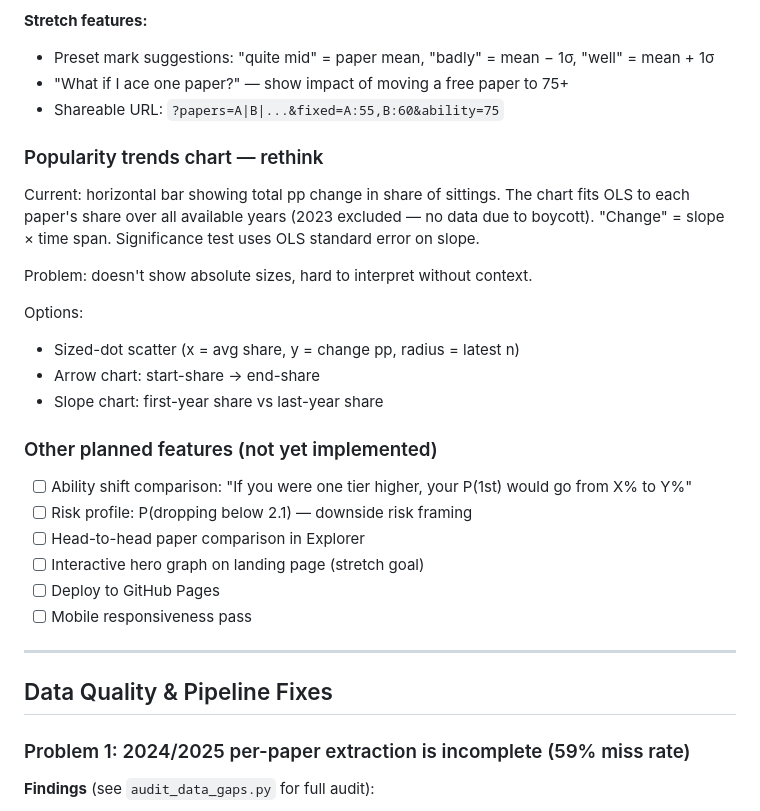
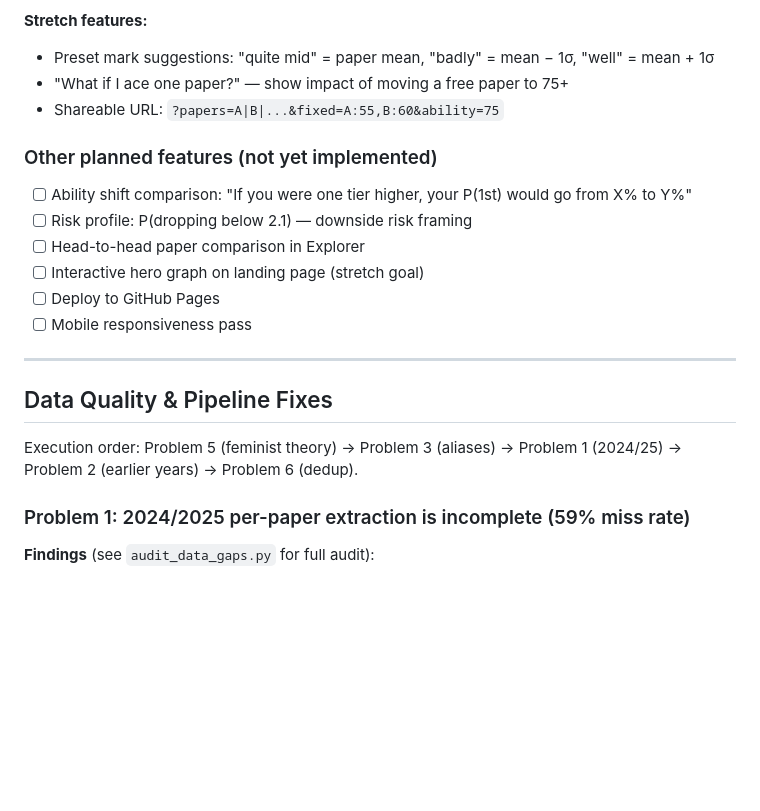
Before and after one commit to selvaradov/finalcast, a Markdown page: plan.md, the part around one of its changes. Rendered like a GitHub page; blank space fills up the shorter version.

```diff
--- a/plan.md
+++ b/plan.md
@@ -208,17 +208,6 @@ Rather than just showing P(First) given fixed marks, answer the question inverse
 - "What if I ace one paper?" — show impact of moving a free paper to 75+
 - Shareable URL: `?papers=A|B|...&fixed=A:55,B:60&ability=75`
 
-### Popularity trends chart — rethink
-
-Current: horizontal bar showing total pp change in share of sittings. The chart fits OLS to each paper's share over all available years (2023 excluded — no data due to boycott). "Change" = slope × time span. Significance test uses OLS standard error on slope.
-
-Problem: doesn't show absolute sizes, hard to interpret without context.
-
-Options:
-- Sized-dot scatter (x = avg share, y = change pp, radius = latest n)
-- Arrow chart: start-share → end-share
-- Slope chart: first-year share vs last-year share
-
 ### Other planned features (not yet implemented)
 
 - [ ] Ability shift comparison: "If you were one tier higher, your P(1st) would go from X% to Y%"
@@ -231,6 +220,8 @@ Options:
 ---
 
 ## Data Quality & Pipeline Fixes
+
+Execution order: Problem 5 (feminist theory) → Problem 3 (aliases) → Problem 1 (2024/25) → Problem 2 (earlier years) → Problem 6 (dedup).
 
 ### Problem 1: 2024/2025 per-paper extraction is incomplete (59% miss rate)
 
```
Also changed, not shown: other parts of plan.md (+60 -8 lines).
